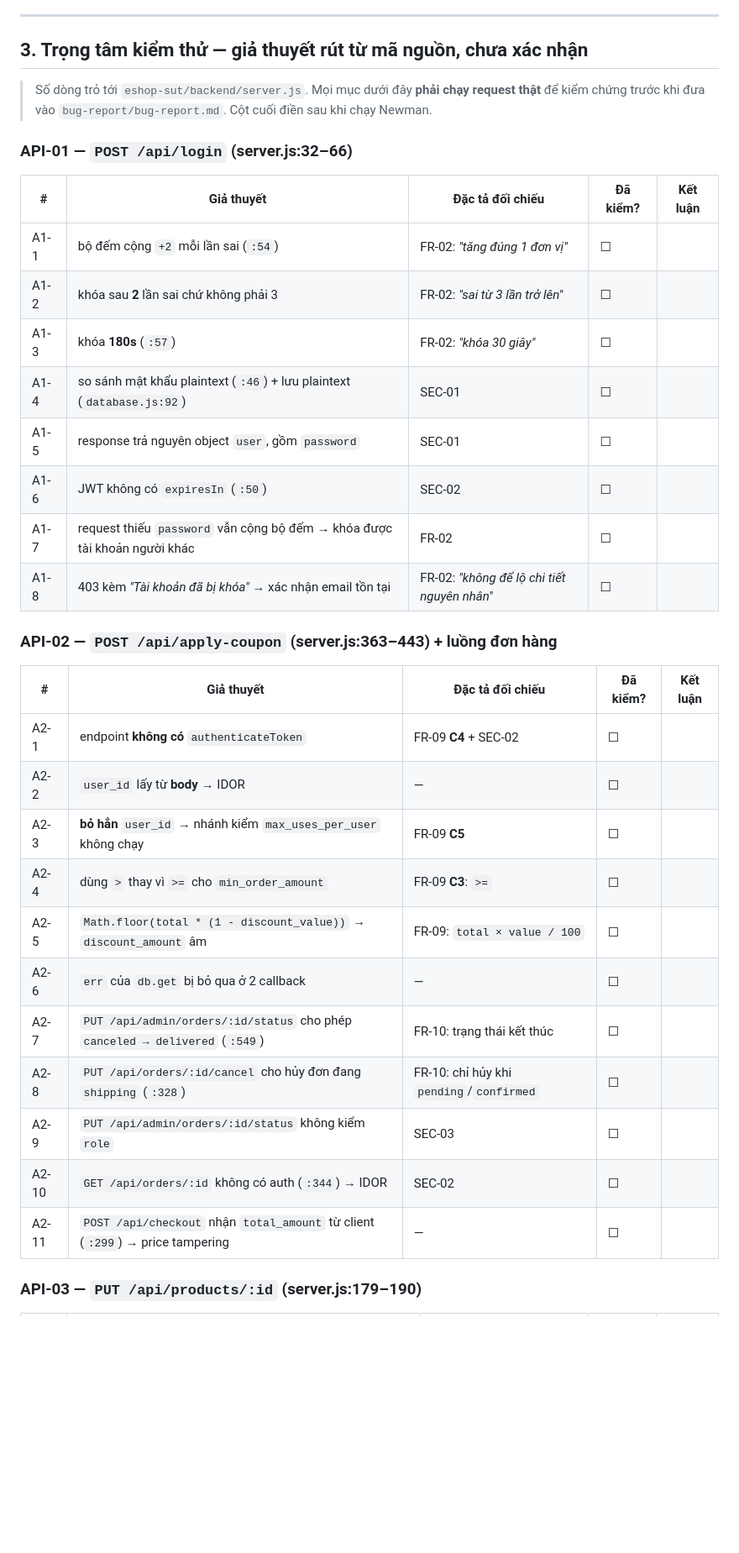
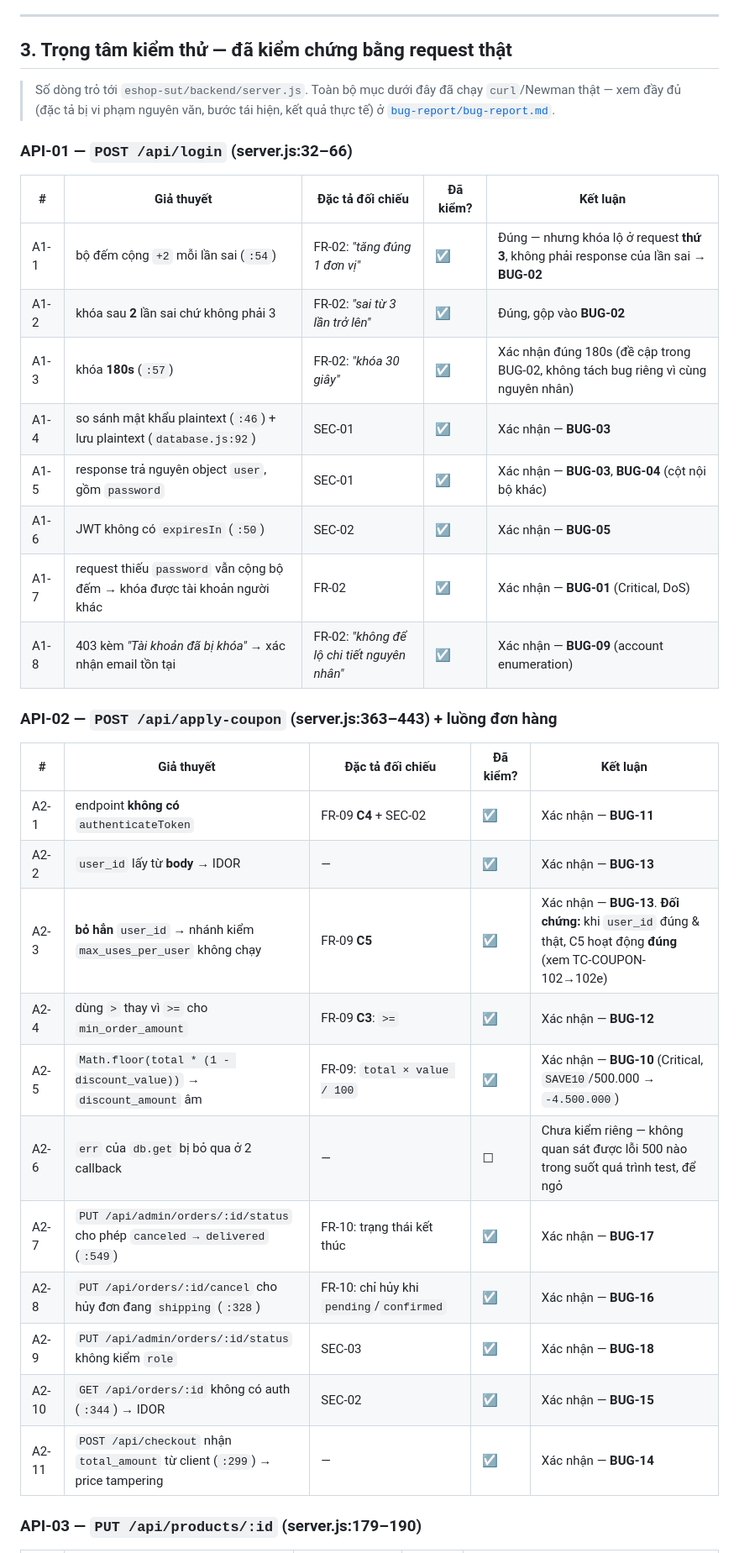
Before and after one commit to DuyPham111/HW06, a Markdown page: docs/api-selection.md, the part around one of its changes. Shown at 84% size. Rendered like a GitHub page; blank space fills up the shorter version.

```diff
--- a/docs/api-selection.md
+++ b/docs/api-selection.md
@@ -67,39 +67,40 @@ trong nhóm cho 3 endpoint này, nên không thể là bên gây trùng.
 
 ---
 
-## 3. Trọng tâm kiểm thử — **giả thuyết rút từ mã nguồn**, chưa xác nhận
+## 3. Trọng tâm kiểm thử — **đã kiểm chứng bằng request thật**
 
-> Số dòng trỏ tới `eshop-sut/backend/server.js`. Mọi mục dưới đây **phải chạy request thật** để kiểm
-> chứng trước khi đưa vào `bug-report/bug-report.md`. Cột cuối điền sau khi chạy Newman.
+> Số dòng trỏ tới `eshop-sut/backend/server.js`. Toàn bộ mục dưới đây đã chạy `curl`/Newman thật —
+> xem đầy đủ (đặc tả bị vi phạm nguyên văn, bước tái hiện, kết quả thực tế) ở
+> [`bug-report/bug-report.md`](../bug-report/bug-report.md).
 
 ### API-01 — `POST /api/login` (server.js:32–66)
 
 | # | Giả thuyết | Đặc tả đối chiếu | Đã kiểm? | Kết luận |
 |---|---|---|---|---|
-| A1-1 | bộ đếm cộng `+2` mỗi lần sai (`:54`) | FR-02: *"tăng đúng 1 đơn vị"* | ☐ | |
-| A1-2 | khóa sau **2** lần sai chứ không phải 3 | FR-02: *"sai từ 3 lần trở lên"* | ☐ | |
-| A1-3 | khóa **180s** (`:57`) | FR-02: *"khóa 30 giây"* | ☐ | |
-| A1-4 | so sánh mật khẩu plaintext (`:46`) + lưu plaintext (`database.js:92`) | SEC-01 | ☐ | |
-| A1-5 | response trả nguyên object `user`, gồm `password` | SEC-01 | ☐ | |
-| A1-6 | JWT không có `expiresIn` (`:50`) | SEC-02 | ☐ | |
-| A1-7 | request thiếu `password` vẫn cộng bộ đếm → khóa được tài khoản người khác | FR-02 | ☐ | |
-| A1-8 | 403 kèm *"Tài khoản đã bị khóa"* → xác nhận email tồn tại | FR-02: *"không để lộ chi tiết nguyên nhân"* | ☐ | |
+| A1-1 | bộ đếm cộng `+2` mỗi lần sai (`:54`) | FR-02: *"tăng đúng 1 đơn vị"* | ☑ | Đúng — nhưng khóa lộ ở request **thứ 3**, không phải response của lần sai → **BUG-02** |
+| A1-2 | khóa sau **2** lần sai chứ không phải 3 | FR-02: *"sai từ 3 lần trở lên"* | ☑ | Đúng, gộp vào **BUG-02** |
+| A1-3 | khóa **180s** (`:57`) | FR-02: *"khóa 30 giây"* | ☑ | Xác nhận đúng 180s (đề cập trong BUG-02, không tách bug riêng vì cùng nguyên nhân) |
+| A1-4 | so sánh mật khẩu plaintext (`:46`) + lưu plaintext (`database.js:92`) | SEC-01 | ☑ | Xác nhận — **BUG-03** |
+| A1-5 | response trả nguyên object `user`, gồm `password` | SEC-01 | ☑ | Xác nhận — **BUG-03**, **BUG-04** (cột nội bộ khác) |
+| A1-6 | JWT không có `expiresIn` (`:50`) | SEC-02 | ☑ | Xác nhận — **BUG-05** |
+| A1-7 | request thiếu `password` vẫn cộng bộ đếm → khóa được tài khoản người khác | FR-02 | ☑ | Xác nhận — **BUG-01** (Critical, DoS) |
+| A1-8 | 403 kèm *"Tài khoản đã bị khóa"* → xác nhận email tồn tại | FR-02: *"không để lộ chi tiết nguyên nhân"* | ☑ | Xác nhận — **BUG-09** (account enumeration) |
 
 ### API-02 — `POST /api/apply-coupon` (server.js:363–443) + luồng đơn hàng
 
 | # | Giả thuyết | Đặc tả đối chiếu | Đã kiểm? | Kết luận |
 |---|---|---|---|---|
-| A2-1 | endpoint **không có** `authenticateToken` | FR-09 **C4** + SEC-02 | ☐ | |
-| A2-2 | `user_id` lấy từ **body** → IDOR | — | ☐ | |
-| A2-3 | **bỏ hẳn** `user_id` → nhánh kiểm `max_uses_per_user` không chạy | FR-09 **C5** | ☐ | |
-| A2-4 | dùng `>` thay vì `>=` cho `min_order_amount` | FR-09 **C3**: `>=` | ☐ | |
-| A2-5 | `Math.floor(total * (1 - discount_value))` → `discount_amount` âm | FR-09: `total × value / 100` | ☐ | |
-| A2-6 | `err` của `db.get` bị bỏ qua ở 2 callback | — | ☐ | |
-| A2-7 | `PUT /api/admin/orders/:id/status` cho phép `canceled → delivered` (`:549`) | FR-10: trạng thái kết thúc | ☐ | |
-| A2-8 | `PUT /api/orders/:id/cancel` cho hủy đơn đang `shipping` (`:328`) | FR-10: chỉ hủy khi `pending`/`confirmed` | ☐ | |
-| A2-9 | `PUT /api/admin/orders/:id/status` không kiểm `role` | SEC-03 | ☐ | |
-| A2-10 | `GET /api/orders/:id` không có auth (`:344`) → IDOR | SEC-02 | ☐ | |
-| A2-11 | `POST /api/checkout` nhận `total_amount` từ client (`:299`) → price tampering | — | ☐ | |
+| A2-1 | endpoint **không có** `authenticateToken` | FR-09 **C4** + SEC-02 | ☑ | Xác nhận — **BUG-11** |
+| A2-2 | `user_id` lấy từ **body** → IDOR | — | ☑ | Xác nhận — **BUG-13** |
+| A2-3 | **bỏ hẳn** `user_id` → nhánh kiểm `max_uses_per_user` không chạy | FR-09 **C5** | ☑ | Xác nhận — **BUG-13**. **Đối chứng:** khi `user_id` đúng & thật, C5 hoạt động **đúng** (xem TC-COUPON-102→102e) |
+| A2-4 | dùng `>` thay vì `>=` cho `min_order_amount` | FR-09 **C3**: `>=` | ☑ | Xác nhận — **BUG-12** |
+| A2-5 | `Math.floor(total * (1 - discount_value))` → `discount_amount` âm | FR-09: `total × value / 100` | ☑ | Xác nhận — **BUG-10** (Critical, `SAVE10`/500.000 → `-4.500.000`) |
+| A2-6 | `err` của `db.get` bị bỏ qua ở 2 callback | — | ☐ | Chưa kiểm riêng — không quan sát được lỗi 500 nào trong suốt quá trình test, để ngỏ |
+| A2-7 | `PUT /api/admin/orders/:id/status` cho phép `canceled → delivered` (`:549`) | FR-10: trạng thái kết thúc | ☑ | Xác nhận — **BUG-17** |
+| A2-8 | `PUT /api/orders/:id/cancel` cho hủy đơn đang `shipping` (`:328`) | FR-10: chỉ hủy khi `pending`/`confirmed` | ☑ | Xác nhận — **BUG-16** |
+| A2-9 | `PUT /api/admin/orders/:id/status` không kiểm `role` | SEC-03 | ☑ | Xác nhận — **BUG-18** |
+| A2-10 | `GET /api/orders/:id` không có auth (`:344`) → IDOR | SEC-02 | ☑ | Xác nhận — **BUG-15** |
+| A2-11 | `POST /api/checkout` nhận `total_amount` từ client (`:299`) → price tampering | — | ☑ | Xác nhận — **BUG-14** |
 
 ### API-03 — `PUT /api/products/:id` (server.js:179–190)
 
```
Also changed, not shown: other parts of docs/api-selection.md (+22 -13 lines).
